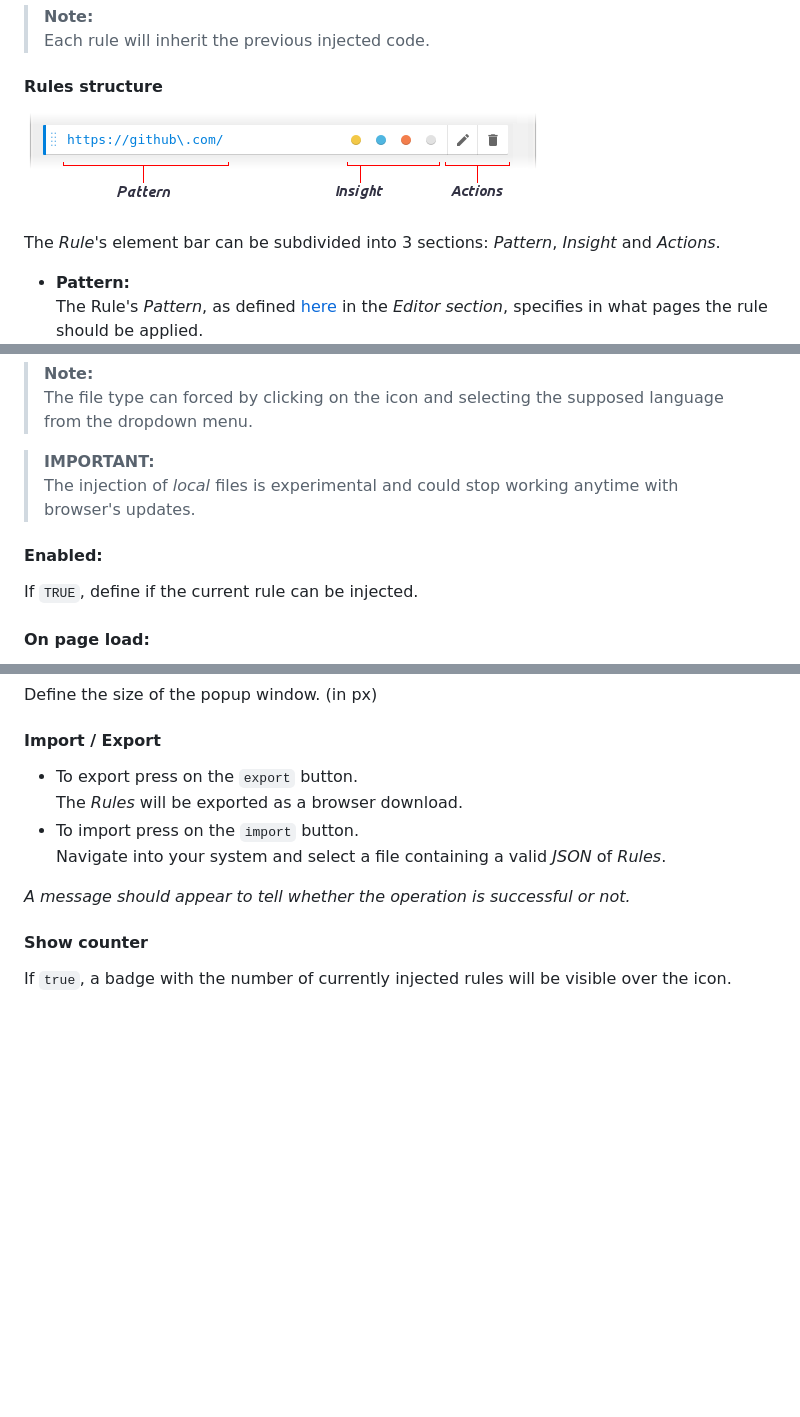
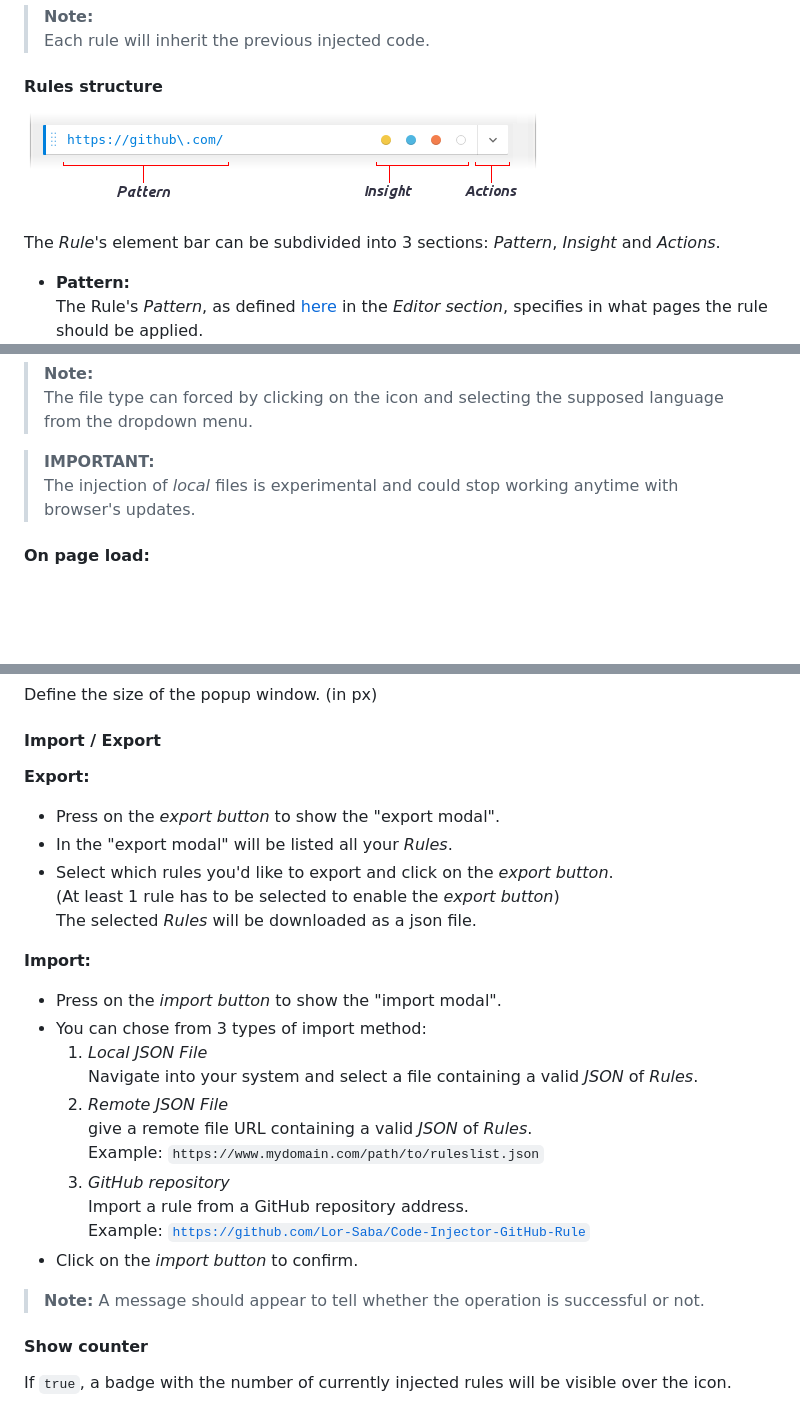
Before and after one commit to Lor-Saba/Code-Injector, a Markdown page: README.md, 3 parts joined by grey strips. Drawn GitHub-style; pictures changed too: readme-resources/screenshots/rule_structure.png; blank space fills up the shorter version.

```diff
--- a/README.md
+++ b/README.md
@@ -151,10 +163,6 @@ If the file extension is not recognized as one of the 3 types mentioned above th
 >**IMPORTANT:**
 >The injection of *local* files is experimental and could stop working anytime with browser's updates.
 
-#### Enabled:
-
-If `TRUE`, define if the current rule can be injected.
-
 #### On page load:
 
 If `TRUE`, the rule will be injected on page load, else it will be injected on navigation.
@@ -179,12 +187,28 @@ Define the size of the popup window. (in px)
 
 #### Import / Export
 
-- To export press on the `export` button.
-  The *Rules* will be exported as a browser download.
-- To import press on the `import` button.
-  Navigate into your system and select a file containing a valid *JSON* of *Rules*.
+**Export:**
+- Press on the *export button* to show the "export modal".
+- In the "export modal" will be listed all your *Rules*.
+- Select which rules you'd like to export and click on the *export button*.
+(At least 1 rule has to be selected to enable the *export button*)
+The selected *Rules* will be downloaded as a json file.
 
-*A message should appear to tell whether the operation is successful or not.*
+**Import:**
+- Press on the *import button* to show the "import modal".
+- You can chose from 3 types of import method:
+  1) *Local JSON File*
+    Navigate into your system and select a file containing a valid *JSON* of *Rules*.
+  2) *Remote JSON File*
+    give a remote file URL containing a valid *JSON* of *Rules*.
+    Example: `https://www.mydomain.com/path/to/ruleslist.json`
+  2) *GitHub repository*
+    Import a rule from a GitHub repository address.
+    Example: [`https://github.com/Lor-Saba/Code-Injector-GitHub-Rule`](https://github.com/Lor-Saba/Code-Injector-GitHub-Rule)
+- Click on the *import button* to confirm.
+
+> **Note:**
+  A message should appear to tell whether the operation is successful or not.
 
 #### Show counter
 
```
Also changed, not shown: other parts of README.md (+14 -2 lines), readme-resources/screenshots/view_editor.png, readme-resources/screenshots/view_ruleslist.png, 2 other files.
